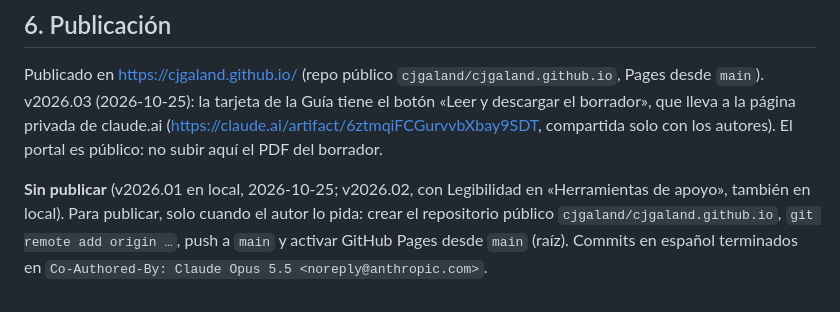
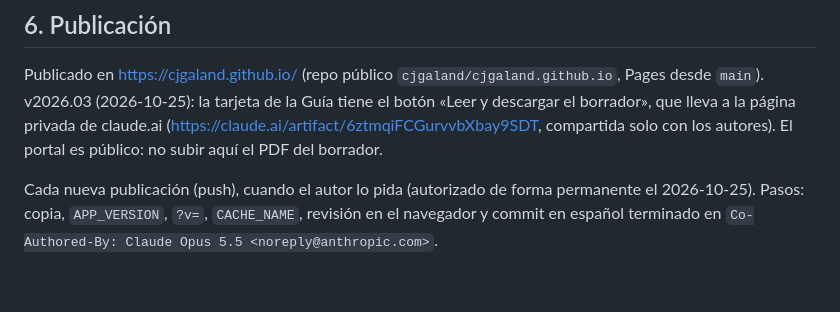
Before and after one commit to cjgaland/cjgaland.github.io, a Markdown page: CLAUDE.md, the part around the change. Rendered like a GitHub page.

Commit message:
Documentación: el portal ya está publicado
Co-Authored-By: Claude Opus 5.5 <noreply@anthropic.com>

```diff
--- a/CLAUDE.md
+++ b/CLAUDE.md
@@ -36,4 +36,4 @@ Autoría: un único bloque `<div id="autoria">` en el pie de `index.html` (Área
 ## 6. Publicación
 Publicado en https://cjgaland.github.io/ (repo público `cjgaland/cjgaland.github.io`, Pages desde `main`). v2026.03 (2026-10-25): la tarjeta de la Guía tiene el botón «Leer y descargar el borrador», que lleva a la página privada de claude.ai (https://claude.ai/artifact/6ztmqiFCGurvvbXbay9SDT, compartida solo con los autores). El portal es público: no subir aquí el PDF del borrador.
 
-**Sin publicar** (v2026.01 en local, 2026-10-25; v2026.02, con Legibilidad en «Herramientas de apoyo», también en local). Para publicar, solo cuando el autor lo pida: crear el repositorio público `cjgaland/cjgaland.github.io`, `git remote add origin …`, push a `main` y activar GitHub Pages desde `main` (raíz). Commits en español terminados en `Co-Authored-By: Claude Opus 5.5 <noreply@anthropic.com>`.
+Cada nueva publicación (push), cuando el autor lo pida (autorizado de forma permanente el 2026-10-25). Pasos: copia, `APP_VERSION`, `?v=`, `CACHE_NAME`, revisión en el navegador y commit en español terminado en `Co-Authored-By: Claude Opus 5.5 <noreply@anthropic.com>`.
```
